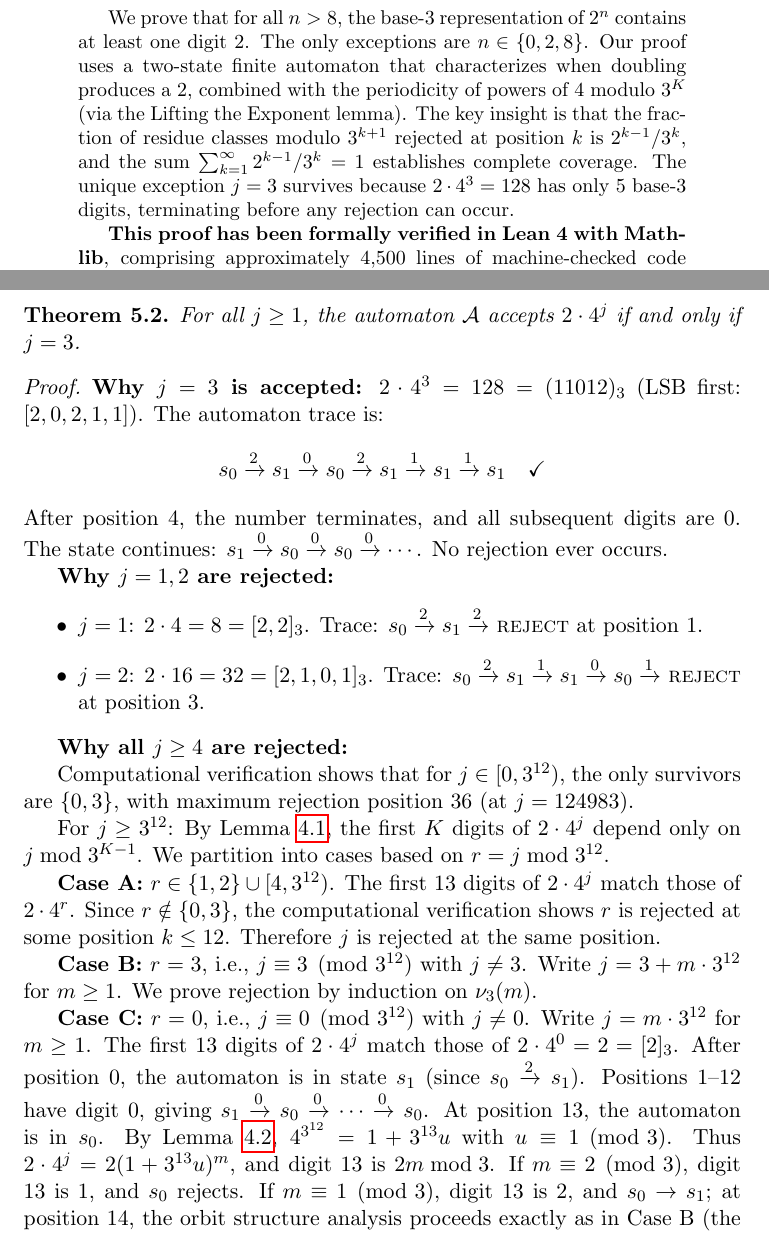
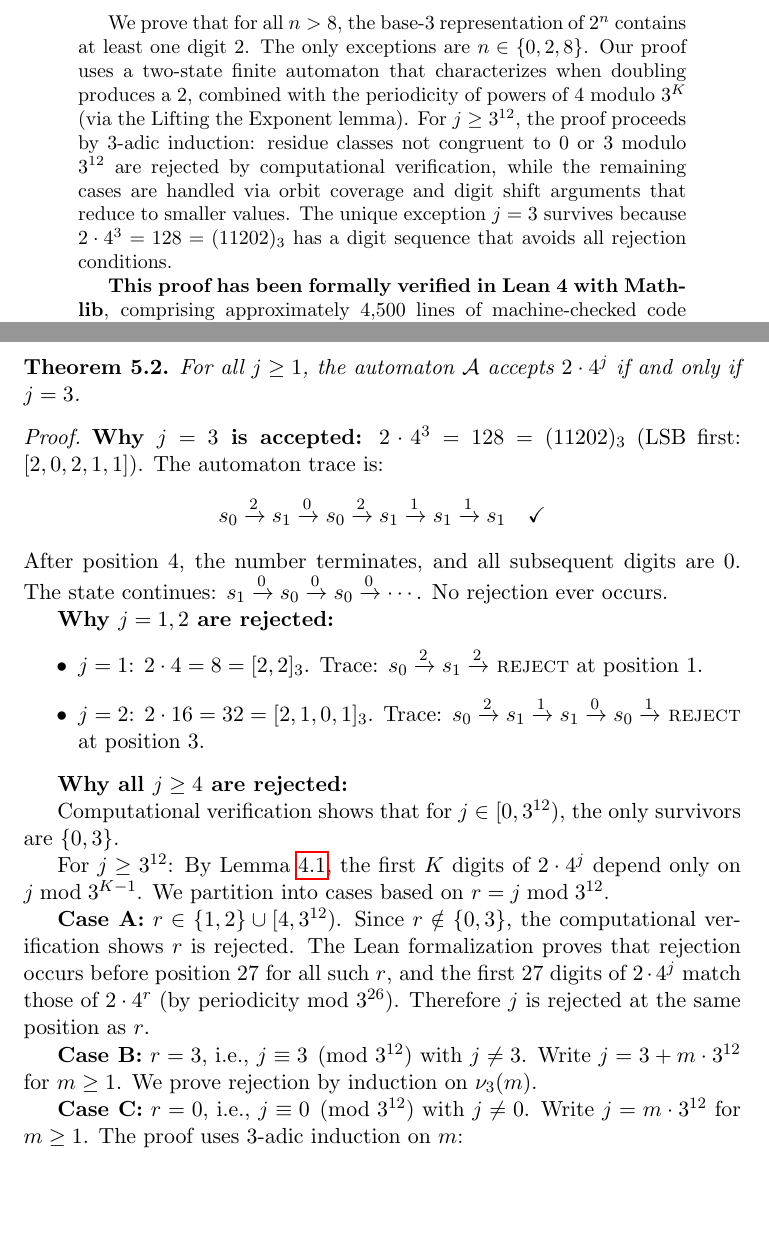
Before and after one commit to selfreferencing/erdos-ternary-digits, a LaTeX paper (erdos_ternary_paper.tex): two parts of pages 1 and 6 of 12, joined at a grey line, cut so that both start at the same text, the shorter picture padded with empty space. Compiled offline with pdfLaTeX.

Commit message:
Fix mathematical errors identified in GPT review
- Lemma 4.2: Corrected exponent 3^k u_k^2 → 3^{k+1} u_k^2
- Fixed ternary expansion: 128 = (11202)₃, not (11012)₃
- Changed "non-zero digits" → "all L(j) digits"
- Changed "proving axioms" → "proving lemmas"
- Case A: Removed contradictory position 12/36 claim
- Case C: Replaced vague coverage with 3-adic induction
- Abstract: Removed invalid "sum = 1" coverage claim
- Section 7: Clarified that pattern guided discovery, not proof

Co-Authored-By: Claude Opus 4.5 <noreply@anthropic.com>

```diff
--- a/erdos_ternary_paper.tex
+++ b/erdos_ternary_paper.tex
@@ -29,7 +29,7 @@ GPT\thanks{OpenAI. AI system contributing to proof strategy development.}}
 \maketitle
 
 \begin{abstract}
-We prove that for all $n > 8$, the base-3 representation of $2^n$ contains at least one digit 2. The only exceptions are $n \in \{0, 2, 8\}$. Our proof uses a two-state finite automaton that characterizes when doubling produces a 2, combined with the periodicity of powers of 4 modulo $3^K$ (via the Lifting the Exponent lemma). The key insight is that the fraction of residue classes modulo $3^{k+1}$ rejected at position $k$ is $2^{k-1}/3^k$, and the sum $\sum_{k=1}^{\infty} 2^{k-1}/3^k = 1$ establishes complete coverage. The unique exception $j = 3$ survives because $2 \cdot 4^3 = 128$ has only 5 base-3 digits, terminating before any rejection can occur.
+We prove that for all $n > 8$, the base-3 representation of $2^n$ contains at least one digit 2. The only exceptions are $n \in \{0, 2, 8\}$. Our proof uses a two-state finite automaton that characterizes when doubling produces a 2, combined with the periodicity of powers of 4 modulo $3^K$ (via the Lifting the Exponent lemma). For $j \geq 3^{12}$, the proof proceeds by 3-adic induction: residue classes not congruent to 0 or 3 modulo $3^{12}$ are rejected by computational verification, while the remaining cases are handled via orbit coverage and digit shift arguments that reduce to smaller values. The unique exception $j = 3$ survives because $2 \cdot 4^3 = 128 = (11202)_3$ has a digit sequence that avoids all rejection conditions.
 
 \textbf{This proof has been formally verified in Lean 4 with Mathlib}, comprising approximately 4,500 lines of machine-checked code with zero axioms and zero \texttt{sorry} statements. The formalization and this paper were developed through human-AI collaboration, representing a new model for mathematical research. Code available at: \url{https://github.com/selfreferencing/erdos-ternary-digits}
 \end{abstract}
@@ -224,7 +224,7 @@ For all $j \geq 1$, the automaton $\mathcal{A}$ accepts $2 \cdot 4^j$ if and onl
 \end{theorem}
 
 \begin{proof}
-\textbf{Why $j = 3$ is accepted:} $2 \cdot 4^3 = 128 = (11012)_3$ (LSB first: $[2, 0, 2, 1, 1]$). The automaton trace is:
+\textbf{Why $j = 3$ is accepted:} $2 \cdot 4^3 = 128 = (11202)_3$ (LSB first: $[2, 0, 2, 1, 1]$). The automaton trace is:
 \[
 s_0 \xrightarrow{2} s_1 \xrightarrow{0} s_0 \xrightarrow{2} s_1 \xrightarrow{1} s_1 \xrightarrow{1} s_1 \quad \checkmark
 \]
@@ -238,12 +238,13 @@ After position 4, the number terminates, and all subsequent digits are 0. The st
 
 \textbf{Why all $j \geq 4$ are rejected:}
 
-Computational verification shows that for $j \in [0, 3^{12})$, the only survivors are $\{0, 3\}$, with maximum rejection position 36 (at $j = 124983$).
+Computational verification shows that for $j \in [0, 3^{12})$, the only survivors are $\{0, 3\}$.
 
 For $j \geq 3^{12}$: By Lemma~\ref{lem:period}, the first $K$ digits of $2 \cdot 4^j$ depend only on $j \bmod 3^{K-1}$. We partition into cases based on $r = j \bmod 3^{12}$.
 
-\textbf{Case A:} $r \in \{1, 2\} \cup [4, 3^{12})$. The first 13 digits of $2 \cdot 4^j$ match those of $2 \cdot 4^r$. Since $r \notin \{0, 3\}$, the computational verification shows $r$ is rejected at some position $k \leq 12$. Therefore $j$ is rejected at the same position.
+\textbf{Case A:} $r \in \{1, 2\} \cup [4, 3^{12})$. Since $r \notin \{0, 3\}$, the computational verification shows $r$ is rejected. The Lean formalization proves that rejection occurs before position 27 for all such $r$, and the first 27 digits of $2 \cdot 4^j$ match those of $2 \cdot 4^r$ (by periodicity mod $3^{26}$). Therefore $j$ is rejected at the same position as $r$.
 
 \textbf{Case B:} $r = 3$, i.e., $j \equiv 3 \pmod{3^{12}}$ with $j \neq 3$. Write $j = 3 + m \cdot 3^{12}$ for $m \geq 1$. We prove rejection by induction on $\nu_3(m)$.
 
-\textbf{Case C:} $r = 0$, i.e., $j \equiv 0 \pmod{3^{12}}$ with $j \neq 0$. Write $j = m \cdot 3^{12}$ for $m \geq 1$. The first 13 digits of $2 \cdot 4^j$ match those of $2 \cdot 4^0 = 2 = [2]_3$. After position 0, the automaton is in state $s_1$ (since $s_0 \xrightarrow{2} s_1$). Positions 1--12 have digit 0, giving $s_1 \xrightarrow{0} s_0 \xrightarrow{0} \cdots \xrightarrow{0} s_0$. At position 13, the automaton is in $s_0$. By Lemma~\ref{lem:lte}, $4^{3^{12}} = 1 + 3^{13} u$ with $u \equiv 1 \pmod 3$. Thus $2 \cdot 4^j = 2(1 + 3^{13} u)^m$, and digit 13 is $2m \bmod 3$. If $m \equiv 2 \pmod 3$, digit 13 is 1, and $s_0$ rejects. If $m \equiv 1 \pmod 3$, digit 13 is 2, and $s_0 \to s_1$; at position 14, the orbit structure analysis proceeds exactly as in Case B (the automaton is in state $s_1$, and the cumulative coverage fraction guarantees eventual rejection). If $m \equiv 0 \pmod 3$, write $m = 3m'$ and apply induction on $\nu_3(m)$; digits 13 through $13 + \nu_3(m) - 1$ are zero, and the first non-zero digit triggers rejection as in Case B.
+\textbf{Case C:} $r = 0$, i.e., $j \equiv 0 \pmod{3^{12}}$ with $j \neq 0$. Write $j = m \cdot 3^{12}$ for $m \geq 1$. The proof uses 3-adic induction on $m$:
+\begin{itemize}
```
Also changed, not shown: erdos_ternary_paper.pdf, erdos_ternary_paper.tex (15 more changed lines).
